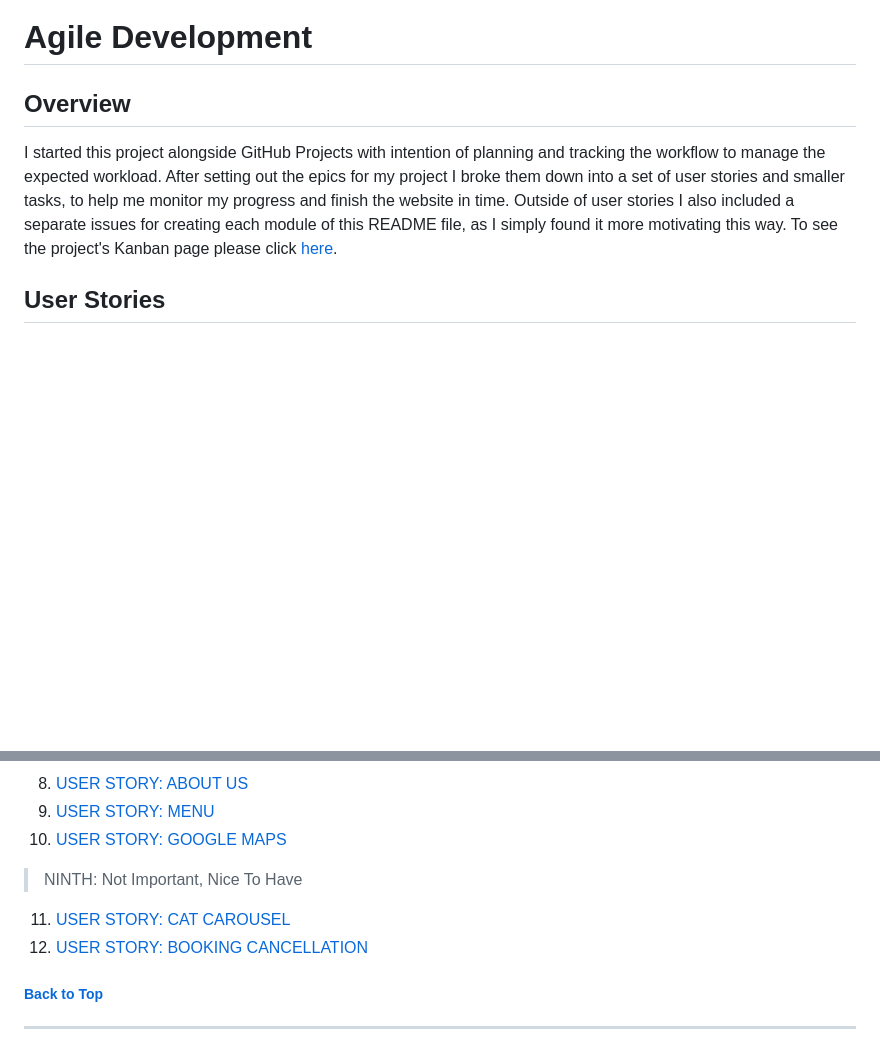
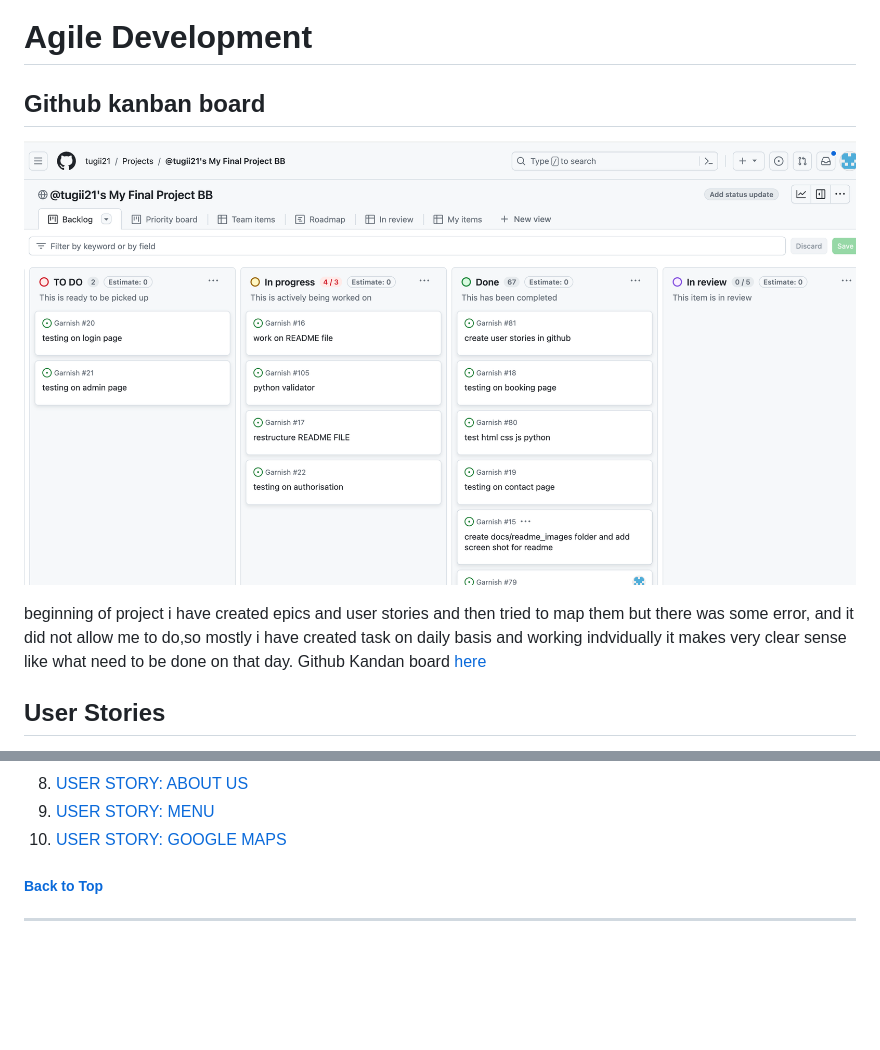
Before and after one commit to tugii21/Garnish, a Markdown page: README.md, 2 parts joined by grey strips. GitHub-like rendering; blank space fills up the shorter version.

Commit message:
add image on kanban board to readme

```diff
--- a/README.md
+++ b/README.md
@@ -109,9 +109,14 @@ The original sketch and planning of my website design closely aligned with the f
 
 # Agile Development
 
-## Overview
+## Github kanban board
 
-I started this project alongside GitHub Projects with intention of planning and tracking the workflow to manage the expected workload. After setting out the epics for my project I broke them down into a set of user stories and smaller tasks, to help me monitor my progress and finish the website in time. Outside of user stories I also included a separate issues for creating each module of this README file, as I simply found it more motivating this way. To see the project's Kanban page please click [here](https://github.com/users/TulaUnogi/projects/3/views/1).
+![Sign up page](docs/readme_images/kanban_imag.png)
+
+
+beginning of project i have created epics and user stories and then tried to map them but there was
+some error, and it did not allow me to do,so mostly i have created task on daily basis and working indvidually it makes very clear sense like what need to be done on that day.
+ Github Kandan board [here](https://github.com/users/tugii21/projects/5/views/1)
 
 ## User Stories
 
@@ -132,10 +137,6 @@ The User Stories include the acceptance criteria and are broken down into smalle
 9. [USER STORY: MENU](https://github.com/TulaUnogi/cat-beans-cafe/issues/26)
 10. [USER STORY: GOOGLE MAPS](https://github.com/TulaUnogi/cat-beans-cafe/issues/25)
 
-> NINTH: Not Important, Nice To Have
-
-11. [USER STORY: CAT CAROUSEL](https://github.com/TulaUnogi/cat-beans-cafe/issues/24)
-12. [USER STORY: BOOKING CANCELLATION](https://github.com/TulaUnogi/cat-beans-cafe/issues/27)
 
 ##### [ Back to Top ](#table-of-contents)
 
```
